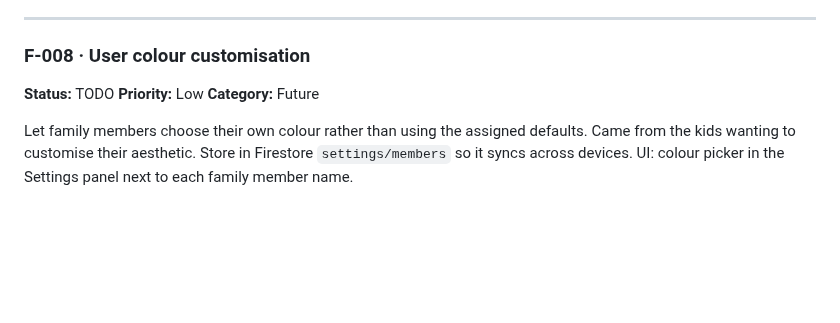
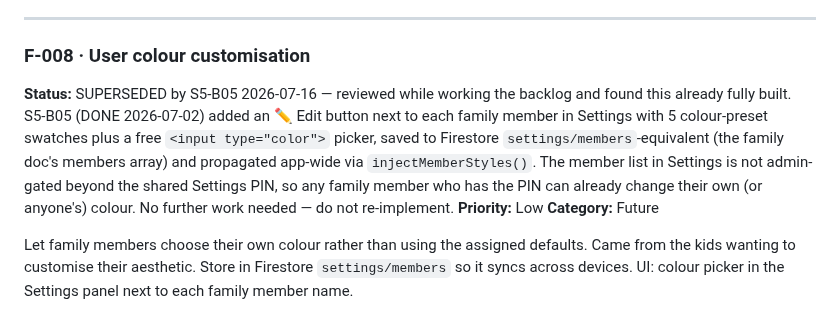
Before and after one commit to giuseppeWF/family-hub, a Markdown page: BACKLOG.md, the part around the change. GitHub-like rendering; blank space fills up the shorter version.

Commit message:
Mark F-008 superseded by S5-B05 — already fully implemented
Colour picker in Settings (presets + free colour input) per family
member, synced via Firestore, already shipped 2026-07-02. No code
change needed.

Co-Authored-By: Claude Sonnet 5 <noreply@anthropic.com>

```diff
--- a/BACKLOG.md
+++ b/BACKLOG.md
@@ -2858,7 +2858,7 @@ Reminder notifications for calendar events (e.g. 30 mins before). Requires servi
 ---
 
 ### F-008 · User colour customisation
-**Status:** TODO
+**Status:** SUPERSEDED by S5-B05 2026-07-16 — reviewed while working the backlog and found this already fully built. S5-B05 (DONE 2026-07-02) added an ✏️ Edit button next to each family member in Settings with 5 colour-preset swatches plus a free `<input type="color">` picker, saved to Firestore `settings/members`-equivalent (the family doc's members array) and propagated app-wide via `injectMemberStyles()`. The member list in Settings is not admin-gated beyond the shared Settings PIN, so any family member who has the PIN can already change their own (or anyone's) colour. No further work needed — do not re-implement.
 **Priority:** Low
 **Category:** Future
 
```
